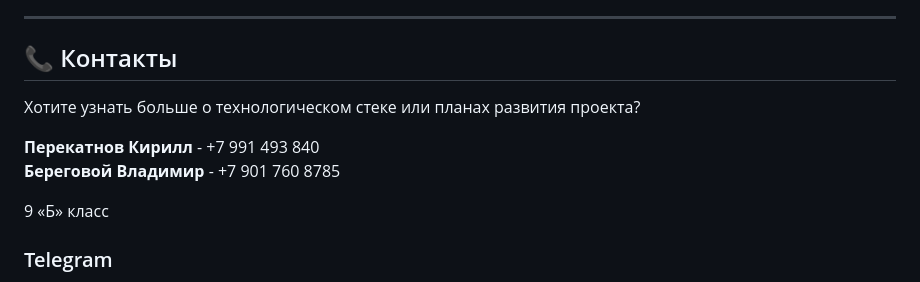
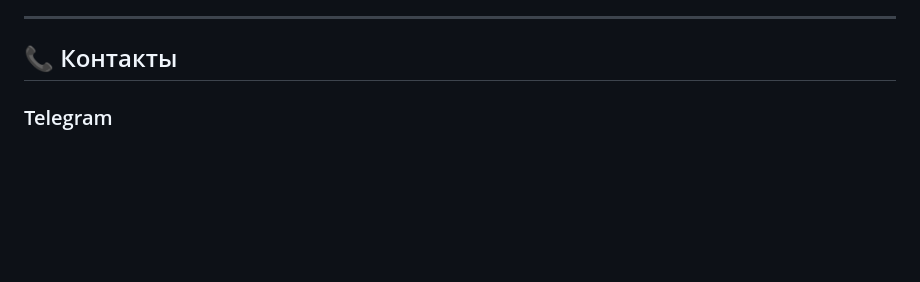
Before and after one commit to projfun/-AI-tutor, a Markdown page: README.md, the part around the change. Rendered like a GitHub page; blank space fills up the shorter version.

```diff
--- a/README.md
+++ b/README.md
@@ -149,14 +149,6 @@
 ---
 
 ## 📞 Контакты
-
-Хотите узнать больше о технологическом стеке или планах развития проекта?
-
-**Перекатнов Кирилл** - +7 991 493 840
-**Береговой Владимир** - +7 901 760 8785
-
-9 «Б» класс
-
 ### Telegram
 - Кирилл - @proj_1
 - Владимир - @Homafanx
```
